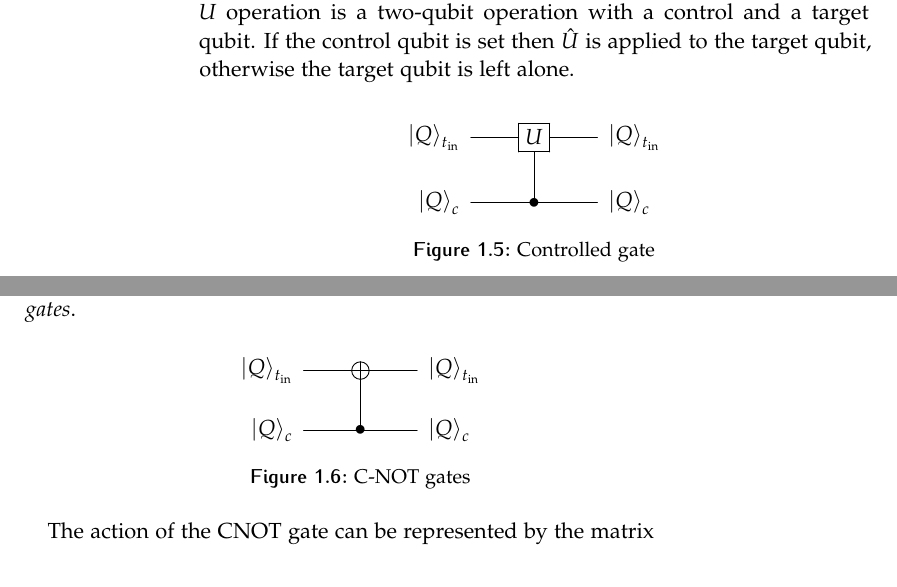
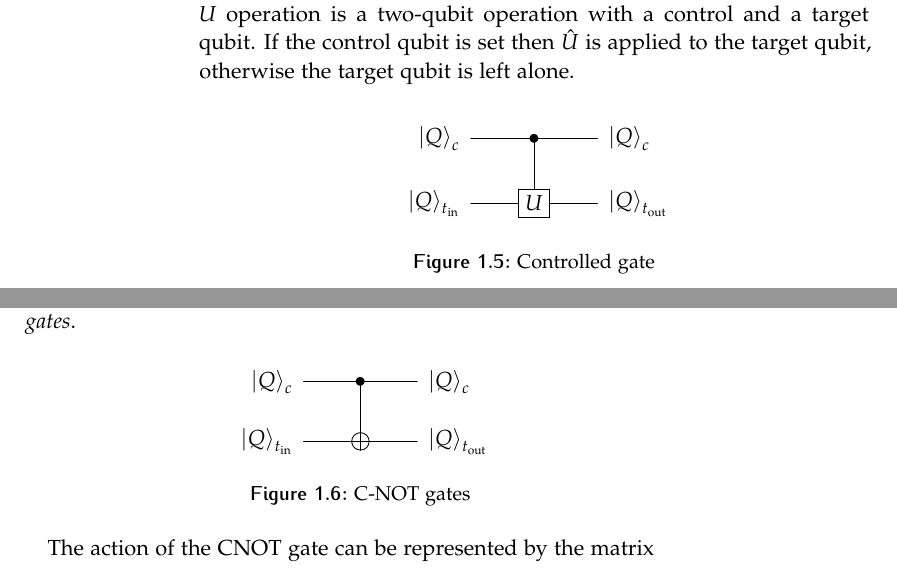
Before and after one commit to Pinzauti/quantum-search-algorithm, a LaTeX thesis (main.tex, which reads Chapters/Chapter1/Section3.tex): two parts of pages 18 and 19 of 27, joined at a grey line, cut so that both start at the same text. Compiled offline with pdfLaTeX.

Commit message:
fix: reverse order of control and target qubit

```diff
--- a/Chapters/Chapter1/Section3.tex
+++ b/Chapters/Chapter1/Section3.tex
@@ -182,8 +182,8 @@ U} operation is a two-qubit operation with a control and a target qubit. If the
 qubit is set then $\hat{U}$ is applied to the target qubit, otherwise the target qubit is left alone.
 \begin{figure}[htb]
 \[ \Qcircuit  {
-\lstick{\ket{Q}_{t_\textup{in}}} & \gate{U} & \rstick{\ket{Q}_{t_\textup{in}}} \qw \\
-\lstick{\ket{Q}_{c}} & \ctrl{-1} &  \rstick{\ket{Q}_{c}} \qw
+\lstick{\ket{Q}_{c}} & \ctrl{1} &  \rstick{\ket{Q}_{c}} \qw \\
+\lstick{\ket{Q}_{t_\textup{in}}} & \gate{U} & \rstick{\ket{Q}_{t_\textup{out}}} \qw
 }
 \]
 \caption{Controlled gate}
@@ -205,8 +205,8 @@ which is an entangled quantum register if $\braket{\psi|\hat{U}|\psi} \neq 0$.
 Control-U gates with $U$ being the NOT operation are said \emph{C-NOT gates}.
 \begin{figure}[htb]
 \[\Qcircuit  {
-\lstick{\ket{Q}_{t_\textup{in}}} & \targ & \rstick{\ket{Q}_{t_\textup{in}}} \qw \\
-\lstick{\ket{Q}_{c}} & \ctrl{-1} &  \rstick{\ket{Q}_{c}} \qw
+\lstick{\ket{Q}_{c}} & \ctrl{1} &  \rstick{\ket{Q}_{c}} \qw \\
+\lstick{\ket{Q}_{t_\textup{in}}} & \targ & \rstick{\ket{Q}_{t_\textup{out}}} \qw
 }\]
 \caption{C-NOT gates}
 \label{fig:controlled-note}
```
Also changed, not shown: FrontBack/Titlepage.tex (+3 -3 lines).
